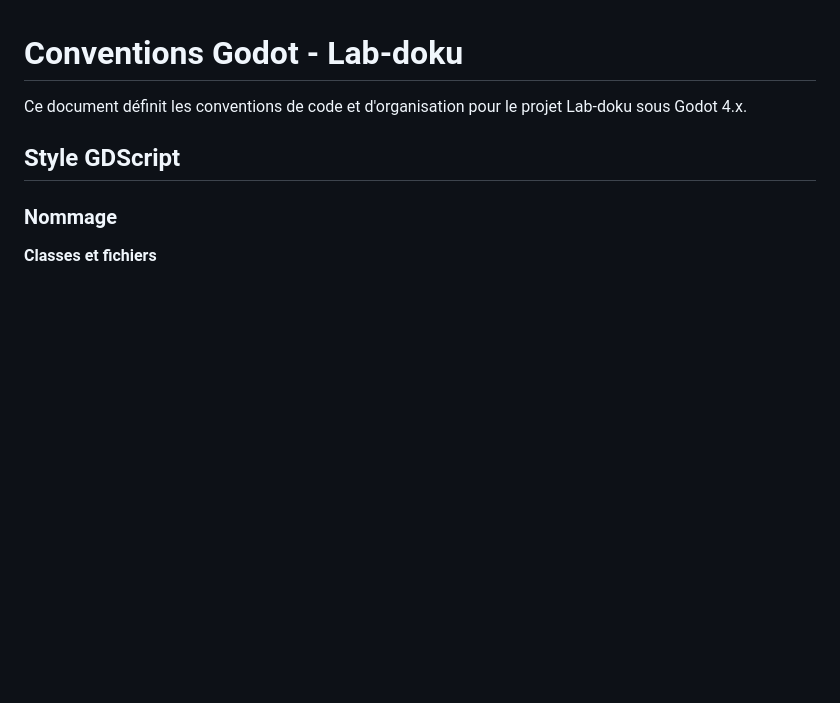
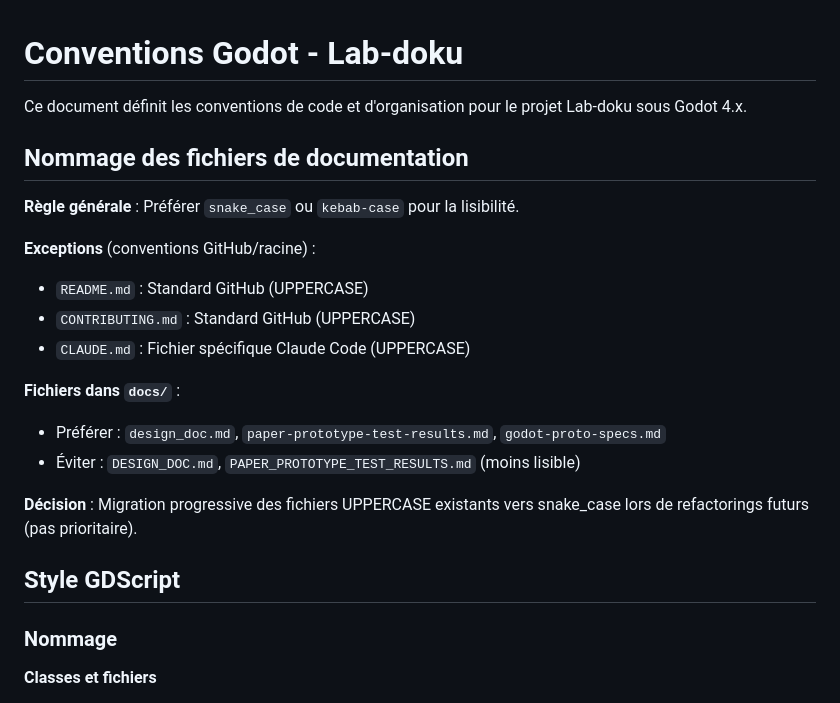
Before and after one commit to elbabass/lab-doku, a Markdown page: docs/godot/CONVENTIONS.md, the part around the change. GitHub-like rendering; blank space fills up the shorter version.

Commit message:
docs: add concise retro template and file naming conventions
Based on user feedback:

Add concise retro template:
- Created RETRO_SESSION_CONCISE.md for quick session retrospectives
- Focuses on essentials: objectives, wins, difficulties, learnings, next steps
- Easier to fill than verbose template

File naming conventions:
- Document preference for snake_case or kebab-case in docs/
- Keep UPPERCASE only for GitHub conventions (README, CONTRIBUTING)
- Plan progressive migration (non-priority)

Feedback applied:
- Duration OK with breaks
- Detail level appropriate
- Interaction and responsiveness appreciated

```diff
--- a/docs/godot/CONVENTIONS.md
+++ b/docs/godot/CONVENTIONS.md
@@ -1,6 +1,23 @@
 # Conventions Godot - Lab-doku
 
 Ce document définit les conventions de code et d'organisation pour le projet Lab-doku sous Godot 4.x.
+
+## Nommage des fichiers de documentation
+
+**Règle générale** : Préférer `snake_case` ou `kebab-case` pour la lisibilité.
+
+**Exceptions** (conventions GitHub/racine) :
+
+- `README.md` : Standard GitHub (UPPERCASE)
+- `CONTRIBUTING.md` : Standard GitHub (UPPERCASE)
+- `CLAUDE.md` : Fichier spécifique Claude Code (UPPERCASE)
+
+**Fichiers dans `docs/`** :
+
+- Préférer : `design_doc.md`, `paper-prototype-test-results.md`, `godot-proto-specs.md`
+- Éviter : `DESIGN_DOC.md`, `PAPER_PROTOTYPE_TEST_RESULTS.md` (moins lisible)
+
+**Décision** : Migration progressive des fichiers UPPERCASE existants vers snake_case lors de refactorings futurs (pas prioritaire).
 
 ## Style GDScript
 
```
Also changed, not shown: 1 other file.
